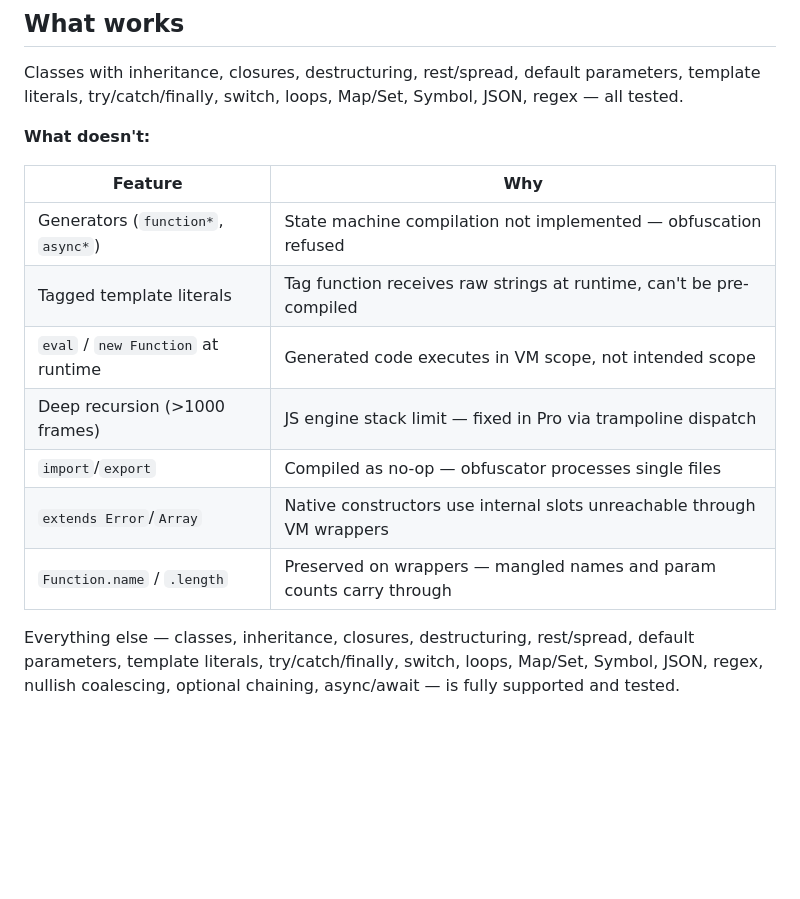
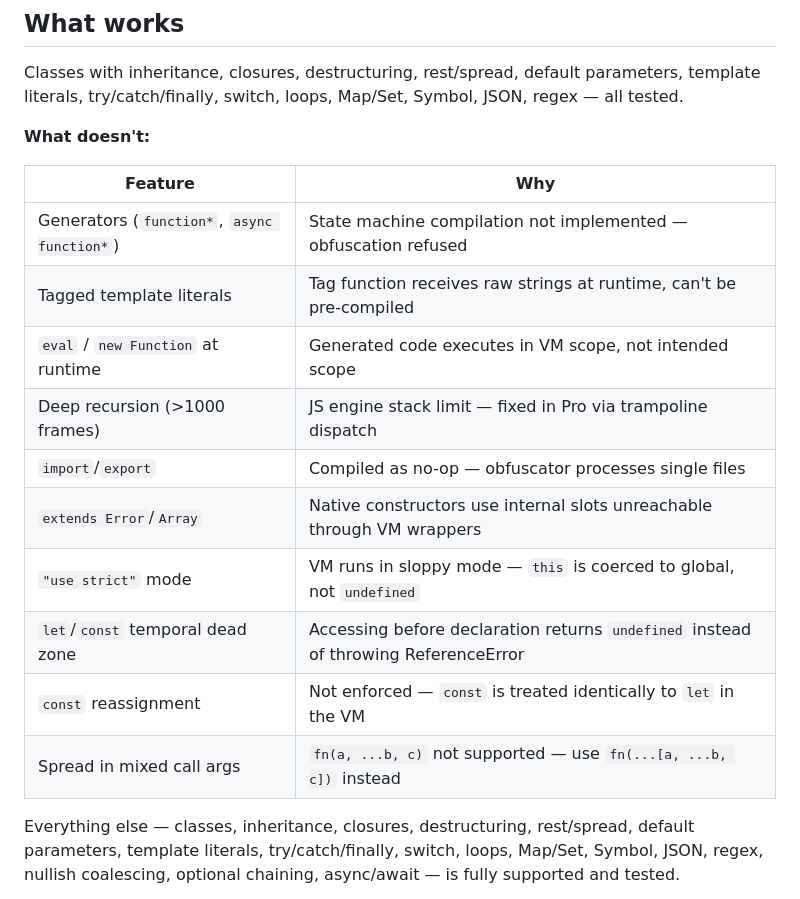
Before and after one commit to kusoidev/obscura-oss, a Markdown page: README.md, the part around the change. Rendered like a GitHub page; blank space fills up the shorter version.

Commit message:
update README and DEV.md with audit-found limitations and test file listing

```diff
--- a/README.md
+++ b/README.md
@@ -33,13 +33,16 @@ Classes with inheritance, closures, destructuring, rest/spread, default paramete
 
 | Feature | Why |
 |---------|-----|
-| Generators (`function*`, `async*`) | State machine compilation not implemented — obfuscation refused |
+| Generators (`function*`, `async function*`) | State machine compilation not implemented — obfuscation refused |
 | Tagged template literals | Tag function receives raw strings at runtime, can't be pre-compiled |
 | `eval` / `new Function` at runtime | Generated code executes in VM scope, not intended scope |
 | Deep recursion (>1000 frames) | JS engine stack limit — fixed in Pro via trampoline dispatch |
 | `import`/`export` | Compiled as no-op — obfuscator processes single files |
 | `extends Error`/`Array` | Native constructors use internal slots unreachable through VM wrappers |
-| `Function.name` / `.length` | Preserved on wrappers — mangled names and param counts carry through |
+| `"use strict"` mode | VM runs in sloppy mode — `this` is coerced to global, not `undefined` |
+| `let`/`const` temporal dead zone | Accessing before declaration returns `undefined` instead of throwing ReferenceError |
+| `const` reassignment | Not enforced — `const` is treated identically to `let` in the VM |
+| Spread in mixed call args | `fn(a, ...b, c)` not supported — use `fn(...[a, ...b, c])` instead |
 
 Everything else — classes, inheritance, closures, destructuring, rest/spread, default parameters, template literals, try/catch/finally, switch, loops, Map/Set, Symbol, JSON, regex, nullish coalescing, optional chaining, async/await — is fully supported and tested.
 
```
Also changed, not shown: DEV.md (+9 -0 lines).
